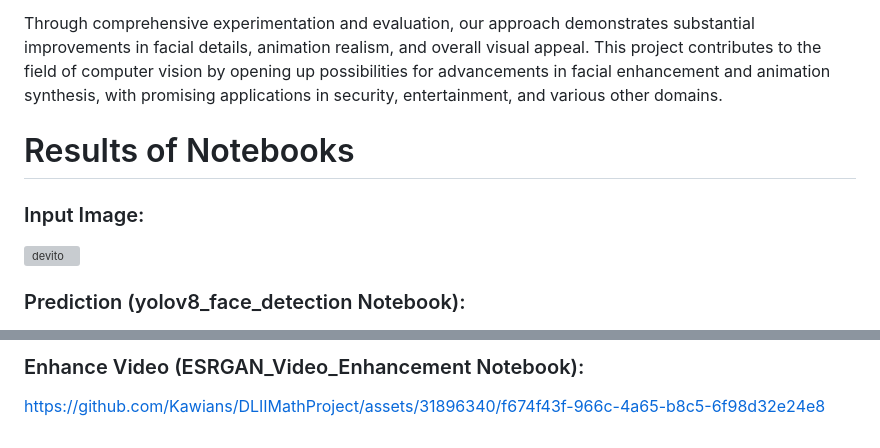
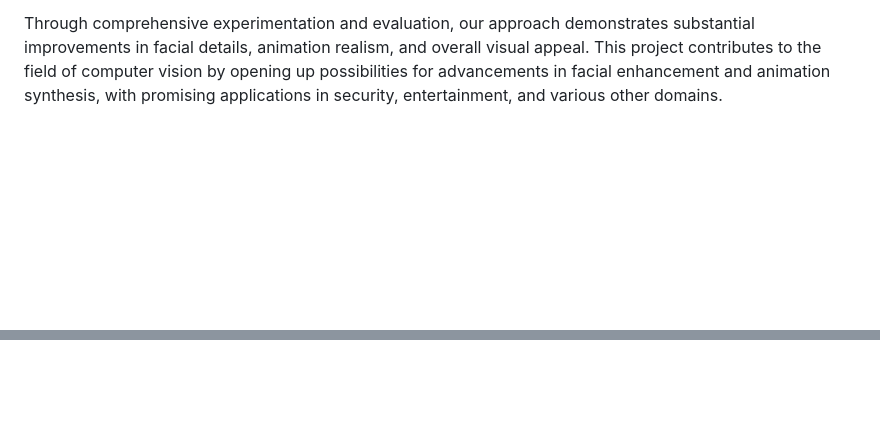
Before and after one commit to Kawians/DLIIMathProject, a Markdown page: README.md, 2 parts joined by grey strips. Rendered like a GitHub page; blank space fills up the shorter version; grey boxes are pictures that could not be loaded.

Commit message:
Final Update Readme File

```diff
--- a/README.md
+++ b/README.md
@@ -86,18 +86,3 @@ Enhance Video (ESRGAN_Video_Enhancement Notebook):
 Our primary motivation was to enhance facial details in 2D images and produce compelling 3D animations. The potential applications of this technology range from aiding suspect identification for law enforcement to capturing evidence of thieves caught on security cameras.
 
 Through comprehensive experimentation and evaluation, our approach demonstrates substantial improvements in facial details, animation realism, and overall visual appeal. This project contributes to the field of computer vision by opening up possibilities for advancements in facial enhancement and animation synthesis, with promising applications in security, entertainment, and various other domains.
-
-
-
-
-
-
-
-# Results of Notebooks
-
-### Input Image:
-
-![devito](https://github.com/Kawians/DLIIMathProject/assets/31896340/274280a6-4f6a-4d37-aa9b-afdfa2a8e144)
-
-### Prediction (yolov8_face_detection Notebook):
-
@@ -118,3 +88,0 @@ https://github.com/Kawians/DLIIMathProject/assets/31896340/e8447a7e-d7e9-4607-ba
-### Enhance Video (ESRGAN_Video_Enhancement Notebook):
-
-https://github.com/Kawians/DLIIMathProject/assets/31896340/f674f43f-966c-4a65-b8c5-6f98d32e24e8
```
Also changed, not shown: other parts of README.md (+0 -14 lines).
